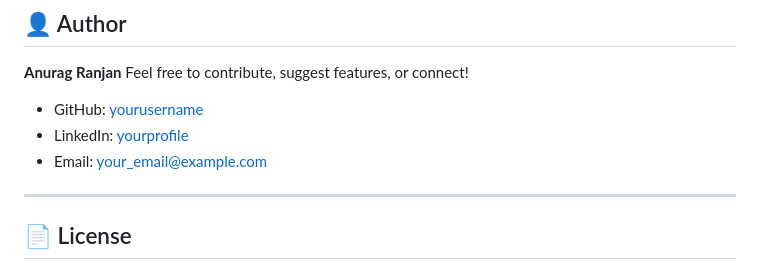
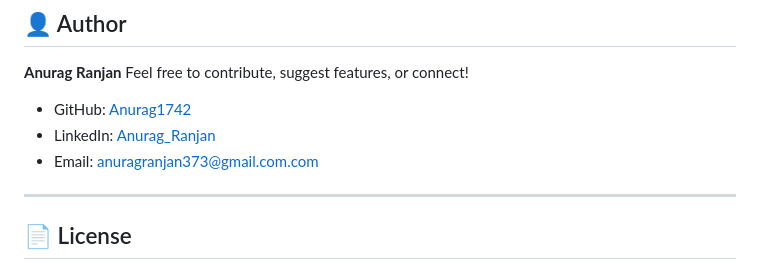
Before and after one commit to Anurag1742/Projects, a Markdown page: AI Desktop Partner/JARVIS/README.md, the part around the change. Drawn GitHub-style.

```diff
--- a/AI Desktop Partner/JARVIS/README.md
+++ b/AI Desktop Partner/JARVIS/README.md
@@ -106,9 +106,10 @@ python jarvis.py
 **Anurag Ranjan**
 Feel free to contribute, suggest features, or connect!
 
-* GitHub: [yourusername](https://github.com/yourusername)
-* LinkedIn: [yourprofile](https://linkedin.com/in/yourprofile)
-* Email: [your\_email@example.com](mailto:your_email@example.com)
+* GitHub: [Anurag1742](https://github.com/Anurag1742)
+* LinkedIn: [Anurag_Ranjan](https://www.linkedin.com/in/anurag-ranjan-68034b330/ )
+* Email: [anuragranjan373@gmail.com.com](Anuragranjan373@gmail.com)
+
 
 ---
 
```
